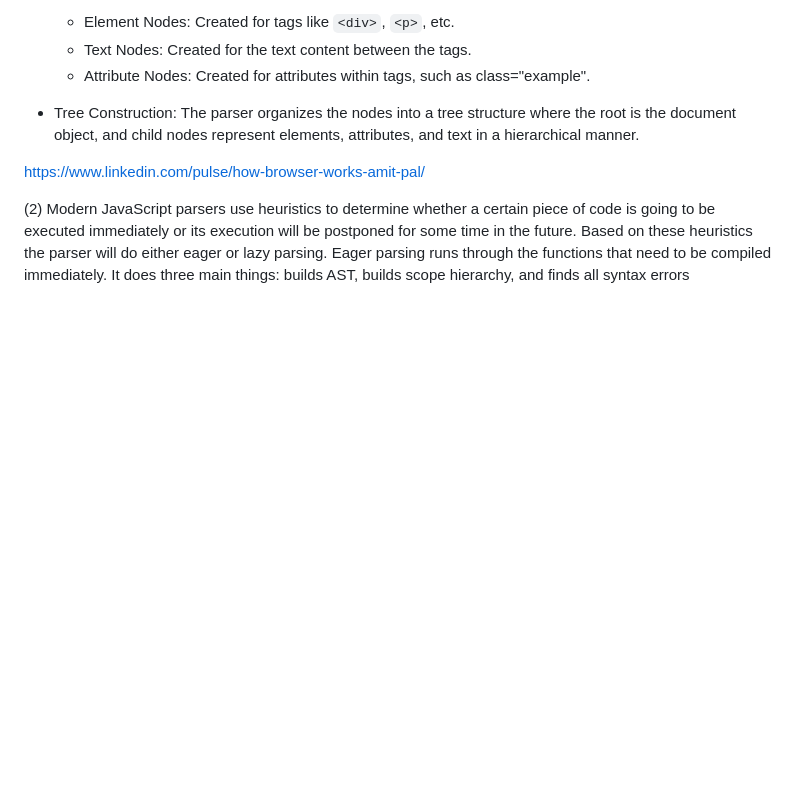
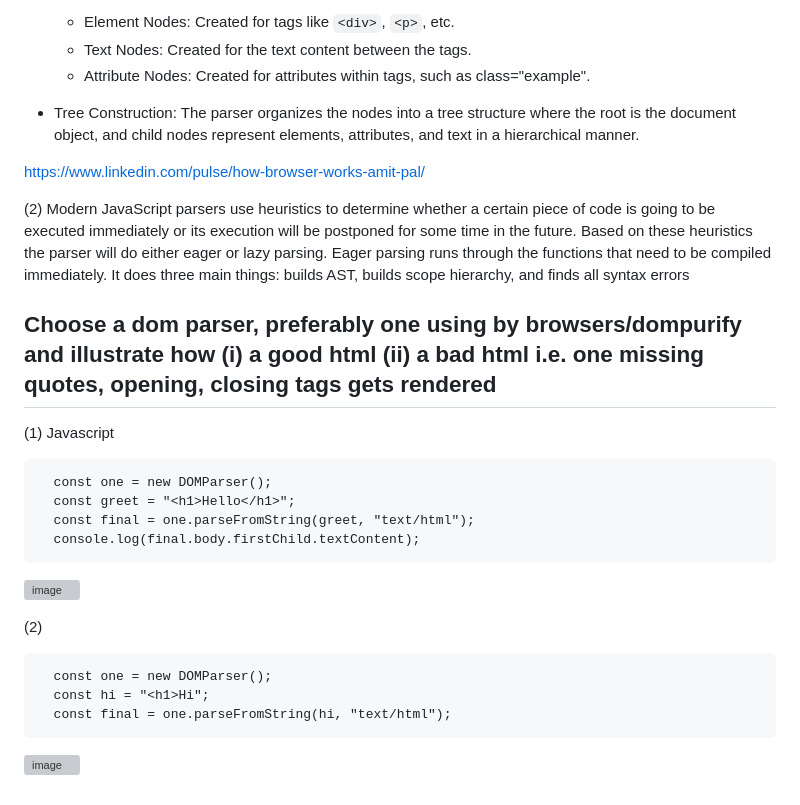
Before and after one commit to poorvi1910/Web, a Markdown page: info/dom.md, the part around the change. Rendered like a GitHub page; blank space fills up the shorter version; grey boxes are pictures that could not be loaded.

````diff
--- a/info/dom.md
+++ b/info/dom.md
@@ -89,3 +89,24 @@ https://www.linkedin.com/pulse/how-browser-works-amit-pal/
 
 
 (2) Modern JavaScript parsers use heuristics to determine whether a certain piece of code is going to be executed immediately or its execution will be postponed for some time in the future. Based on these heuristics the parser will do either eager or lazy parsing. Eager parsing runs through the functions that need to be compiled immediately. It does three main things: builds AST, builds scope hierarchy, and finds all syntax errors
+
+
+## Choose a dom parser, preferably one using by browsers/dompurify and illustrate how (i) a good html (ii) a bad html i.e. one missing quotes, opening, closing tags gets rendered
+
+(1)
+Javascript
+```
+  const one = new DOMParser();
+  const greet = "<h1>Hello</h1>";
+  const final = one.parseFromString(greet, "text/html");
+  console.log(final.body.firstChild.textContent);
+```
+![image](https://github.com/poorvi1910/Web/assets/146640913/97f9c9cd-53b1-4211-a58a-d17807848411)
+
+(2)
+```
+  const one = new DOMParser();
+  const hi = "<h1>Hi";
+  const final = one.parseFromString(hi, "text/html");
+```
+![image](https://github.com/poorvi1910/Web/assets/146640913/b2fc7463-bfbc-4ace-91f4-bacb7471819c)
````
